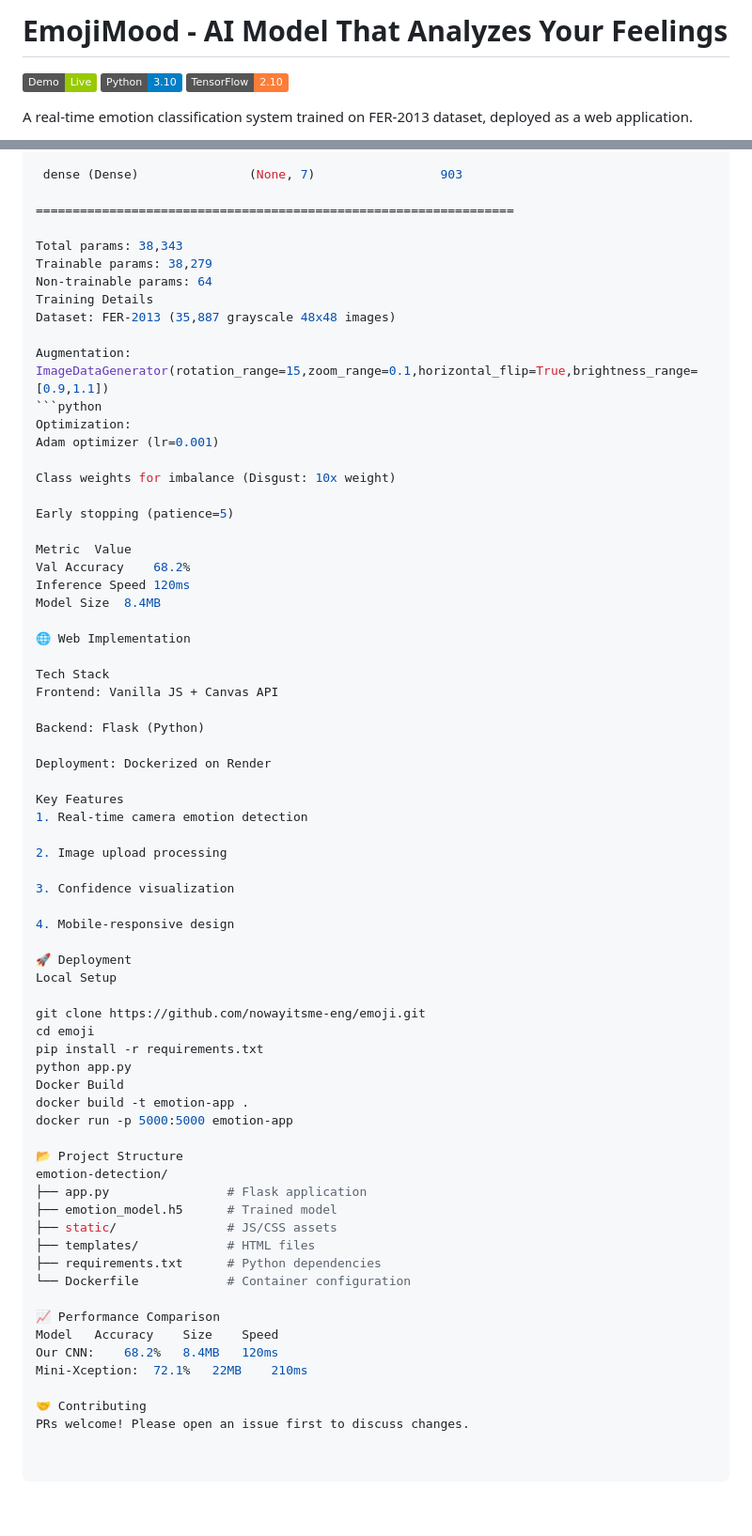
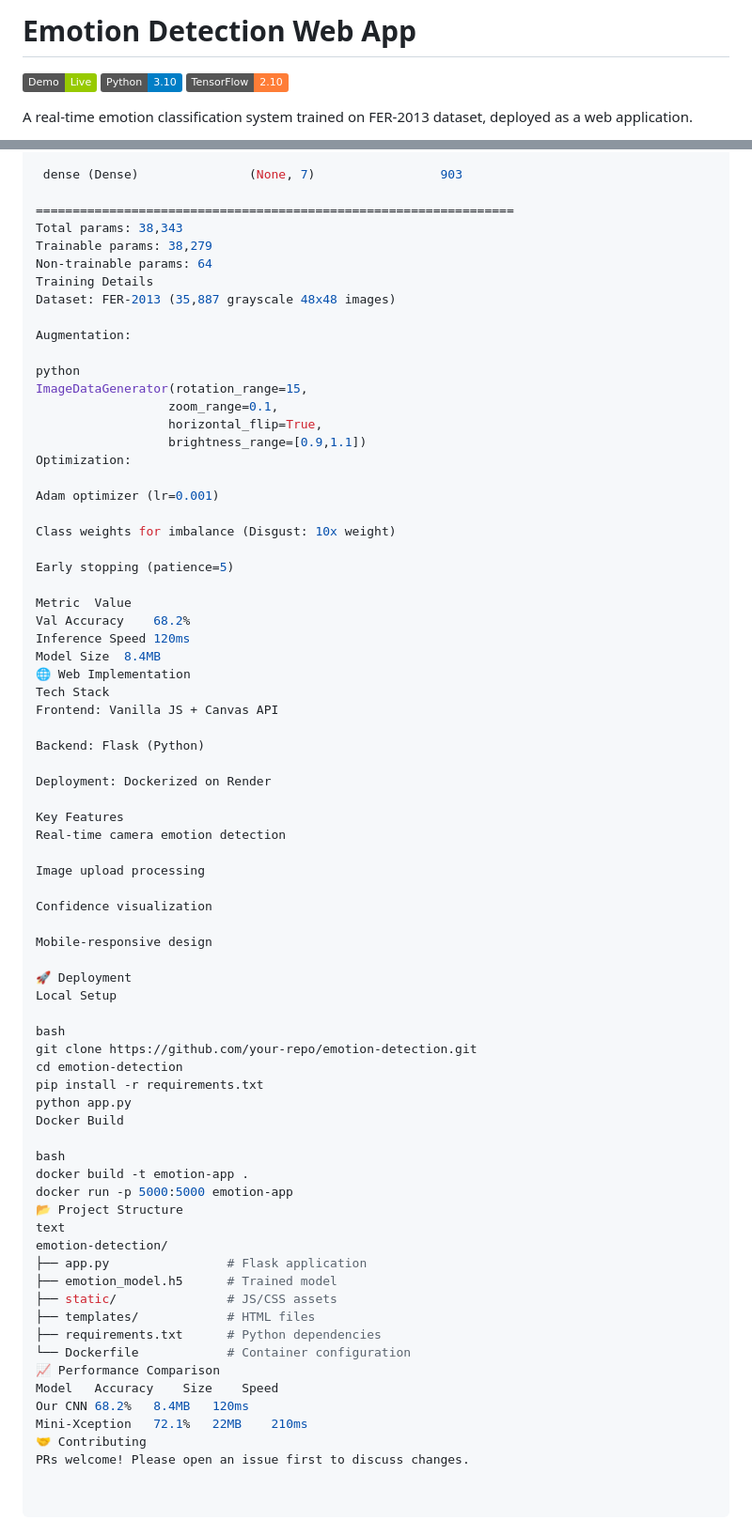
Before and after one commit to nowayitsme-eng/emoji, a Markdown page: README.md, 2 parts joined by grey strips. Shown: that part at 94% size. Drawn GitHub-style; badges without logos; blank space fills up the shorter version.

````diff
--- a/README.md
+++ b/README.md
@@ -1,4 +1,4 @@
-# EmojiMood - AI Model That Analyzes Your Feelings
+# Emotion Detection Web App
 
 [![Live Demo](https://img.shields.io/badge/Demo-Live-green)](https://emoji-weex.onrender.com)
 [![Python](https://img.shields.io/badge/Python-3.10-blue)](https://python.org)
@@ -32,7 +34,6 @@ _________________________________________________________________
  dense (Dense)               (None, 7)                 903
 
 =================================================================
-
 Total params: 38,343
 Trainable params: 38,279
 Non-trainable params: 64
@@ -40,9 +41,14 @@ Training Details
 Dataset: FER-2013 (35,887 grayscale 48x48 images)
 
 Augmentation:
-ImageDataGenerator(rotation_range=15,zoom_range=0.1,horizontal_flip=True,brightness_range=[0.9,1.1])
-```python
+
+python
+ImageDataGenerator(rotation_range=15,
+                  zoom_range=0.1,
+                  horizontal_flip=True,
+                  brightness_range=[0.9,1.1])
 Optimization:
+
 Adam optimizer (lr=0.001)
 
 Class weights for imbalance (Disgust: 10x weight)
@@ -53,9 +59,7 @@ Metric	Value
 Val Accuracy	68.2%
 Inference Speed	120ms
 Model Size	8.4MB
-
 🌐 Web Implementation
-
 Tech Stack
 Frontend: Vanilla JS + Canvas API
 
@@ -64,26 +68,29 @@ Backend: Flask (Python)
 Deployment: Dockerized on Render
 
 Key Features
-1. Real-time camera emotion detection
+Real-time camera emotion detection
 
-2. Image upload processing
+Image upload processing
 
-3. Confidence visualization
+Confidence visualization
 
-4. Mobile-responsive design
+Mobile-responsive design
 
 🚀 Deployment
 Local Setup
 
-git clone https://github.com/nowayitsme-eng/emoji.git
-cd emoji
+bash
+git clone https://github.com/your-repo/emotion-detection.git
+cd emotion-detection
 pip install -r requirements.txt
 python app.py
 Docker Build
+
+bash
 docker build -t emotion-app .
 docker run -p 5000:5000 emotion-app
-
 📂 Project Structure
+text
 emotion-detection/
 ├── app.py                # Flask application
 ├── emotion_model.h5      # Trained model
@@ -91,11 +98,9 @@ emotion-detection/
 ├── templates/            # HTML files
 ├── requirements.txt      # Python dependencies
 └── Dockerfile            # Container configuration
-
 📈 Performance Comparison
 Model	Accuracy	Size	Speed
-Our CNN:	68.2%	8.4MB	120ms
-Mini-Xception:	72.1%	22MB	210ms
-
+Our CNN	68.2%	8.4MB	120ms
+Mini-Xception	72.1%	22MB	210ms
 🤝 Contributing
 PRs welcome! Please open an issue first to discuss changes.
````
Also changed, not shown: other parts of README.md (+2 -0 lines).
